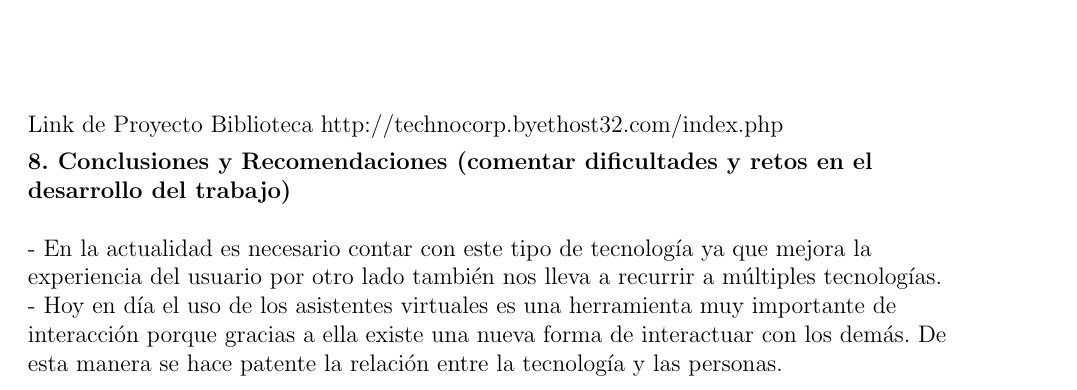
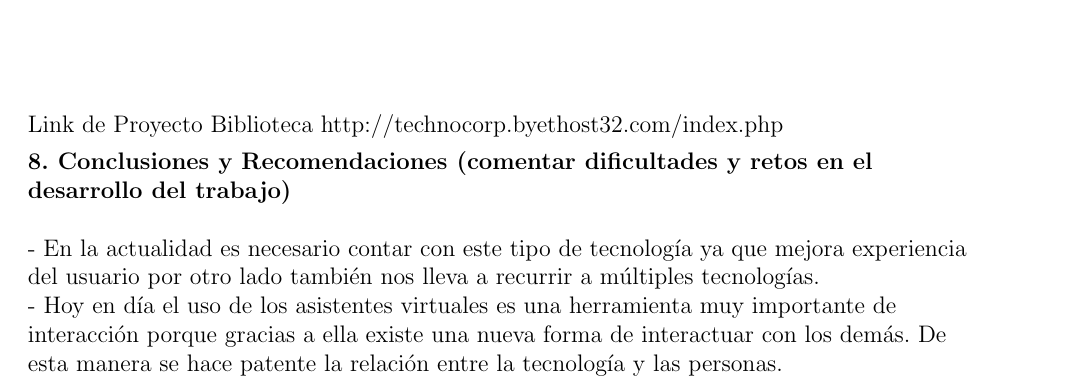
Before and after one commit to jorgeluis1997/Proyecto_Final_Bot, a LaTeX document (Trabajo_Grupal.tex, which reads Secciones/Actividad01.tex): part of page 12 of 13, cut so that both start at the same text. Compiled offline with pdfLaTeX.

Commit message:
Update Actividad01.tex

```diff
--- a/Secciones/Actividad01.tex
+++ b/Secciones/Actividad01.tex
@@ -295,7 +295,7 @@ http://technocorp.byethost32.com/index.php
 
 \textbf{8.  Conclusiones y Recomendaciones (comentar dificultades y retos en el desarrollo del trabajo)}\\
 \textbf{ }\\
--	En la actualidad es necesario contar con este tipo de tecnología ya que mejora la experiencia del usuario por otro lado también nos lleva a recurrir a múltiples tecnologías.\textbf{ }\\
+-	En la actualidad es necesario contar con este tipo de tecnología ya que mejora  experiencia del usuario por otro lado también nos lleva a recurrir a múltiples tecnologías.\textbf{ }\\
 -	Hoy en día el uso de los asistentes virtuales es una herramienta muy importante de interacción porque gracias a ella existe una nueva forma de interactuar con los demás. De esta manera se hace patente la relación entre la tecnología y las personas.\textbf{ }\\
 \textbf{ }\\
 \textbf{ }\\
```
